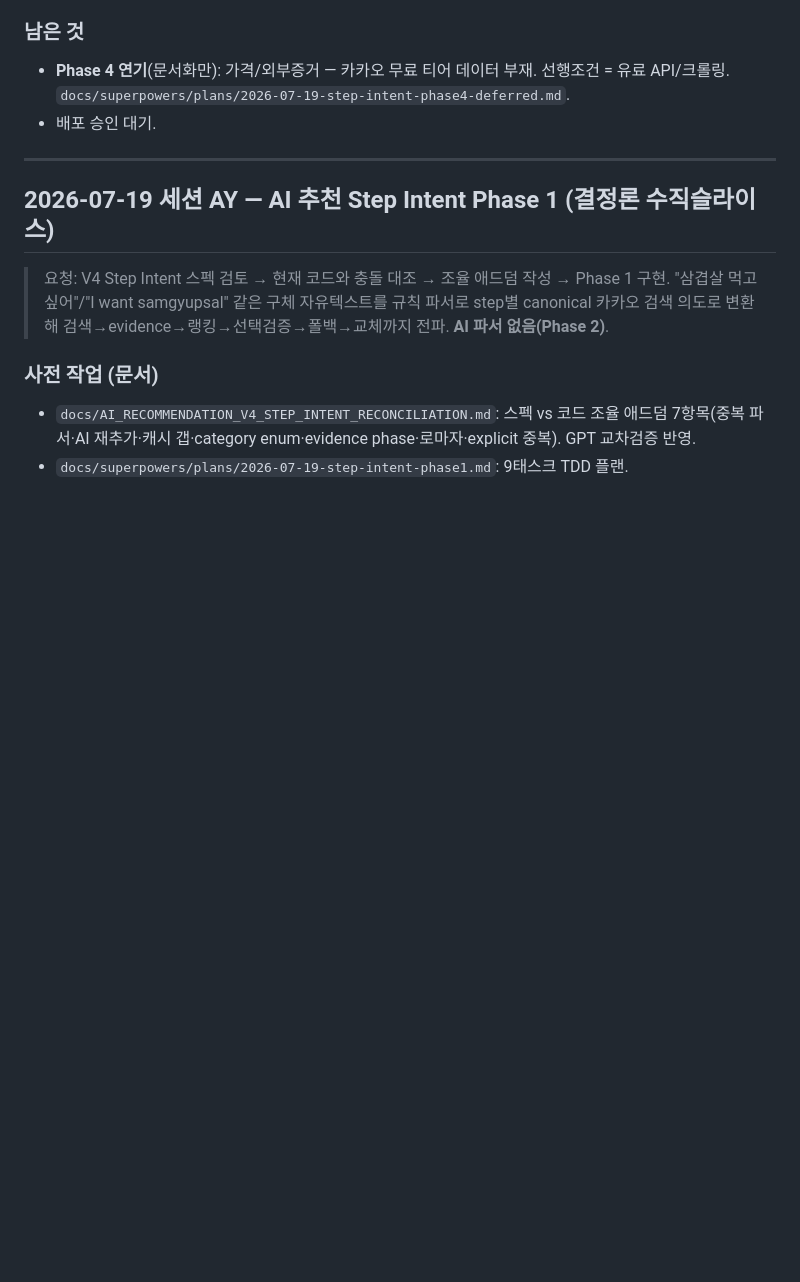
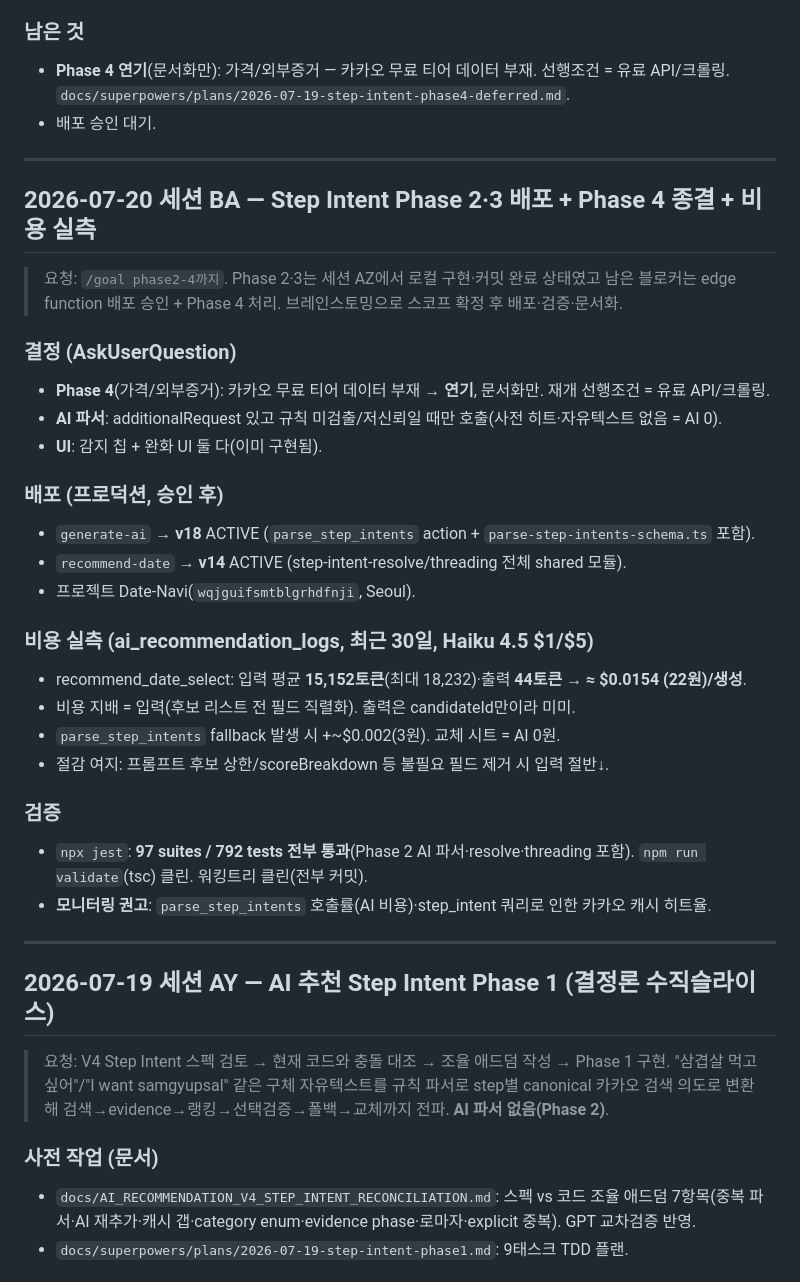
Before and after one commit to wjddnjs0419-sudo/Date-navi, a Markdown page: RESULT.md, the part around the change. Rendered like a GitHub page; blank space fills up the shorter version.

Commit message:
docs: 세션 BA — Phase 2·3 배포(v14/v18) + 비용 실측 기록
Co-Authored-By: Claude Opus 4.8 (1M context) <noreply@anthropic.com>

```diff
--- a/RESULT.md
+++ b/RESULT.md
@@ -30,6 +30,32 @@
 ### 남은 것
 - **Phase 4 연기**(문서화만): 가격/외부증거 — 카카오 무료 티어 데이터 부재. 선행조건 = 유료 API/크롤링. `docs/superpowers/plans/2026-07-19-step-intent-phase4-deferred.md`.
 - 배포 승인 대기.
+
+---
+
+## 2026-07-20 세션 BA — Step Intent Phase 2·3 배포 + Phase 4 종결 + 비용 실측
+
+> 요청: `/goal phase2-4까지`. Phase 2·3는 세션 AZ에서 로컬 구현·커밋 완료 상태였고 남은 블로커는 edge function 배포 승인 + Phase 4 처리. 브레인스토밍으로 스코프 확정 후 배포·검증·문서화.
+
+### 결정 (AskUserQuestion)
+- **Phase 4**(가격/외부증거): 카카오 무료 티어 데이터 부재 → **연기**, 문서화만. 재개 선행조건 = 유료 API/크롤링.
+- **AI 파서**: additionalRequest 있고 규칙 미검출/저신뢰일 때만 호출(사전 히트·자유텍스트 없음 = AI 0).
+- **UI**: 감지 칩 + 완화 UI 둘 다(이미 구현됨).
+
+### 배포 (프로덕션, 승인 후)
+- `generate-ai` → **v18** ACTIVE (`parse_step_intents` action + `parse-step-intents-schema.ts` 포함).
+- `recommend-date` → **v14** ACTIVE (step-intent-resolve/threading 전체 shared 모듈).
+- 프로젝트 Date-Navi(`wqjguifsmtblgrhdfnji`, Seoul).
+
+### 비용 실측 (ai_recommendation_logs, 최근 30일, Haiku 4.5 $1/$5)
+- recommend_date_select: 입력 평균 **15,152토큰**(최대 18,232)·출력 **44토큰** → **≈ $0.0154 (22원)/생성**.
+- 비용 지배 = 입력(후보 리스트 전 필드 직렬화). 출력은 candidateId만이라 미미.
+- `parse_step_intents` fallback 발생 시 +~$0.002(3원). 교체 시트 = AI 0원.
+- 절감 여지: 프롬프트 후보 상한/scoreBreakdown 등 불필요 필드 제거 시 입력 절반↓.
+
+### 검증
+- `npx jest`: **97 suites / 792 tests 전부 통과**(Phase 2 AI 파서·resolve·threading 포함). `npm run validate`(tsc) 클린. 워킹트리 클린(전부 커밋).
+- **모니터링 권고**: `parse_step_intents` 호출률(AI 비용)·step_intent 쿼리로 인한 카카오 캐시 히트율.
 
 ---
 
```
